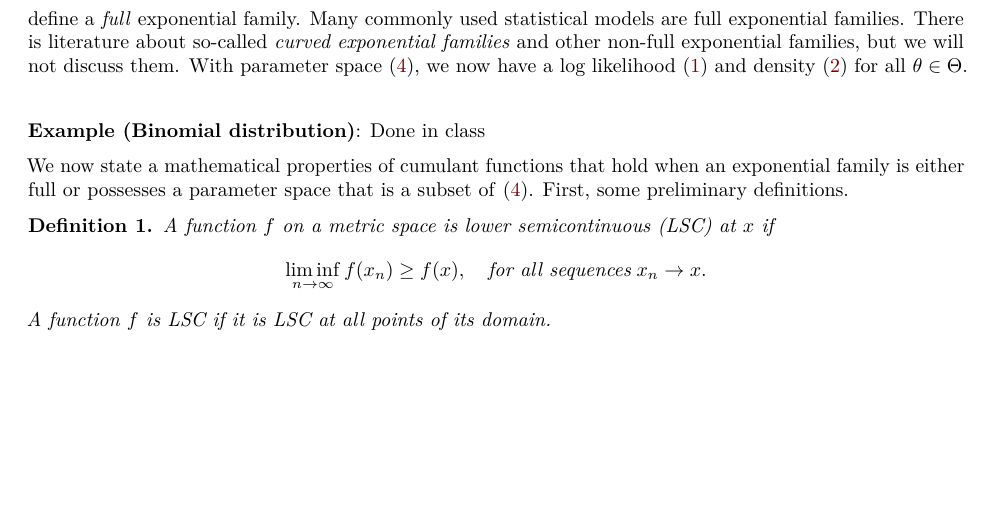
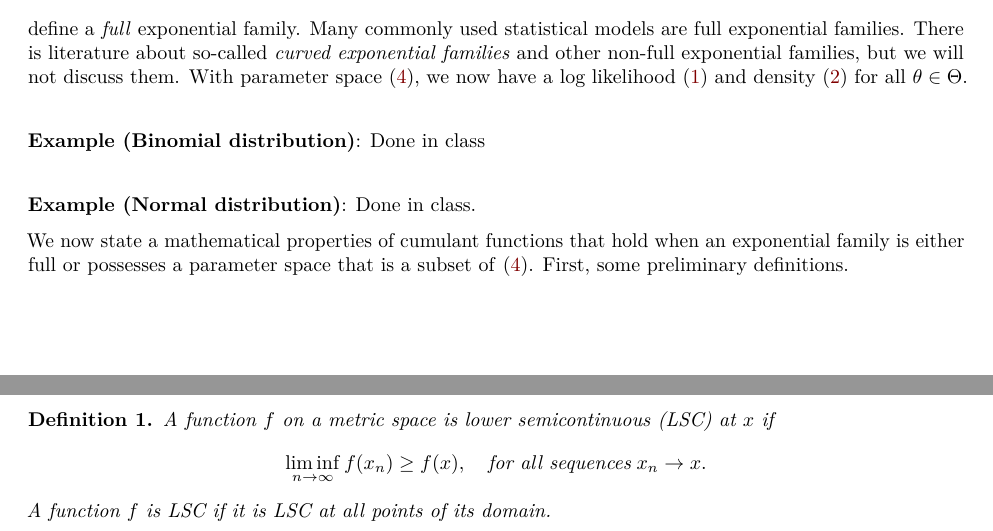
Before and after one commit to illinois-stat528/stat528sp25, an R Markdown document (notes/2-expfam/expfamnotes.Rmd): part of page 6 of 16 before the commit and two parts of pages 6 and 7 of 17 after it, the two joined at a grey line, cut so that both start at the same text, the shorter picture padded with empty space. The pictures show the output file notes/2-expfam/expfamnotes.pdf that the author committed with the source.

Commit message:
updated notes

```diff
--- a/notes/2-expfam/expfamnotes.Rmd
+++ b/notes/2-expfam/expfamnotes.Rmd
@@ -329,6 +329,8 @@ define a *full* exponential family. Many commonly used statistical models are fu
 <!--   c(\theta) = n\log\left(1 + e^\theta\right). -->
 <!-- $$ -->
 <!-- The specification that $0 < p < 1$ implies that $\theta \in (-\infty,\infty)$ which in turn implies that $c(\theta) < \infty$. Therefore, $\Theta = \{\theta : c(\theta) < \infty\}$, and the exponential family is full. \qed -->
+
+\vspace{0.5cm}\noindent {\bf Example (Normal distribution)}: Done in class.
 
 
 We now state a mathematical properties of cumulant functions that hold when an exponential family is either full or possesses a parameter space that is a subset of \eqref{parmspace}. First, some preliminary definitions.
```
Also changed, not shown: notes/2-expfam/expfamnotes.pdf, notes/2-expfam/expfamnotes.Rmd (8 more changed lines), 1 other file.
